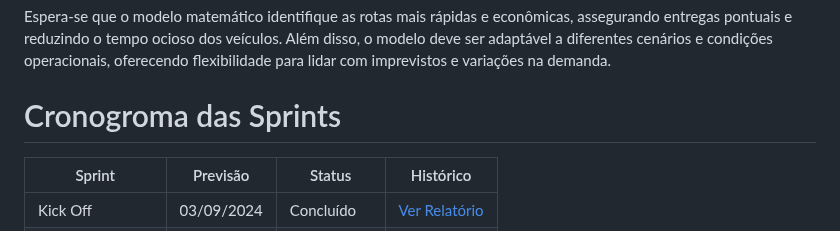
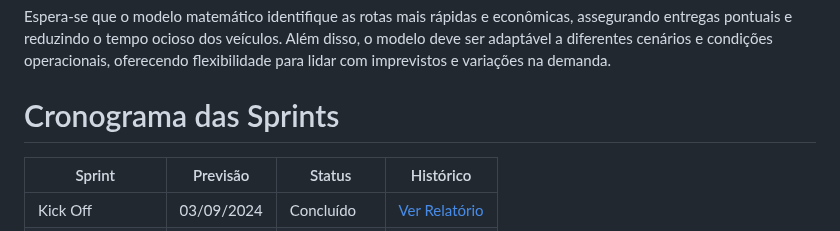
Before and after one commit to felipercha/Api3, a Markdown page: README.md, the part around the change. Rendered like a GitHub page.

```diff
--- a/README.md
+++ b/README.md
@@ -39,7 +39,7 @@ O objetivo do modelo de otimização baseado em pesquisa operacional é definir
 
 Espera-se que o modelo matemático identifique as rotas mais rápidas e econômicas, assegurando entregas pontuais e reduzindo o tempo ocioso dos veículos. Além disso, o modelo deve ser adaptável a diferentes cenários e condições operacionais, oferecendo flexibilidade para lidar com imprevistos e variações na demanda.
 
-# Cronogroma das Sprints
+# Cronograma das Sprints
 
 Sprint | Previsão | Status| Histórico|
 |------|--------|------|--------|
```
